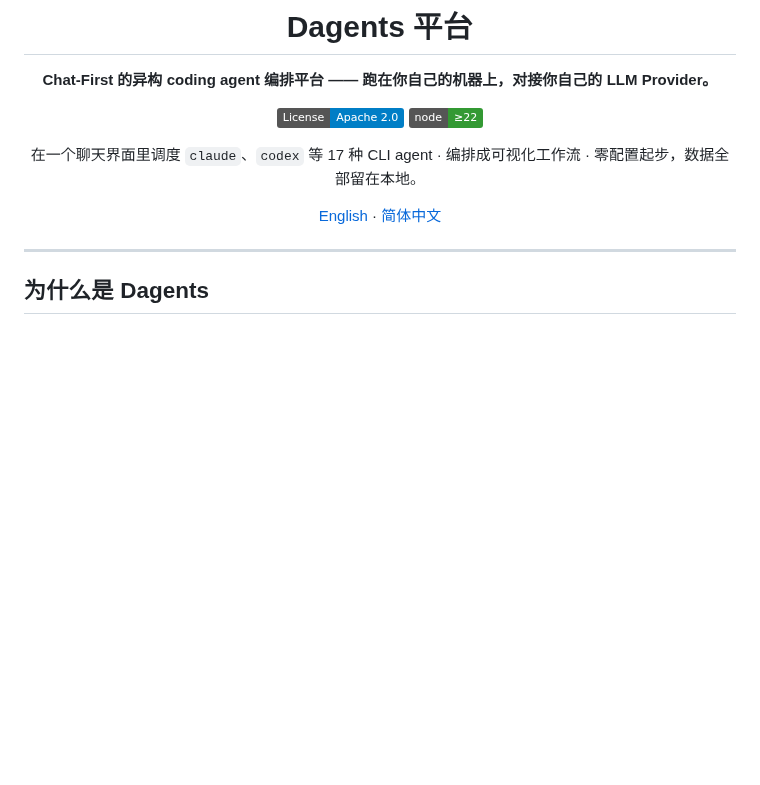
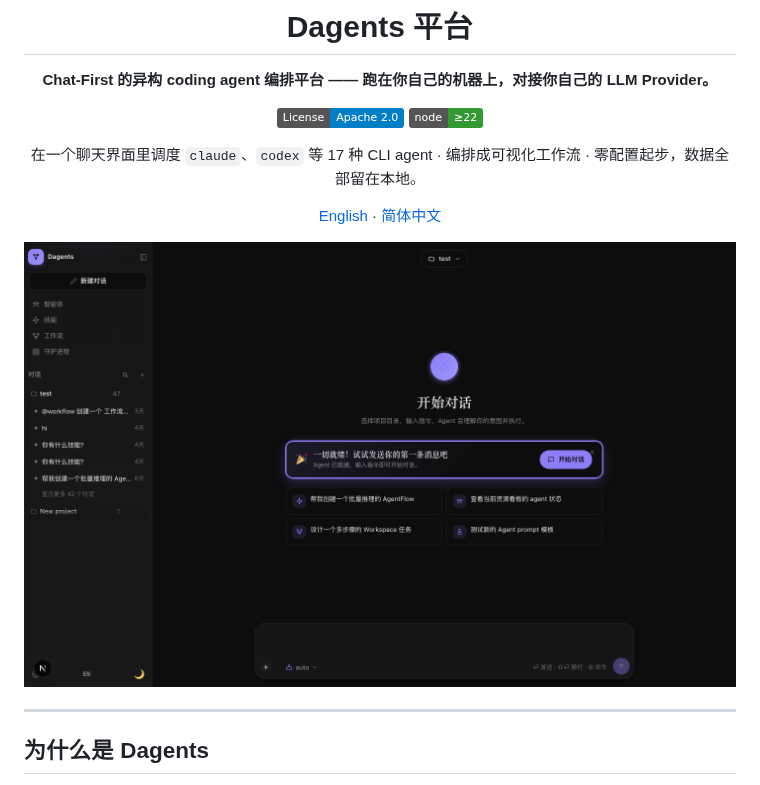
Before and after one commit to dagents/dagents, a Markdown page: README.zh-CN.md, the part around the change. GitHub-like rendering; pictures changed too: docs/assets/console-home.png (added); badges without logos; blank space fills up the shorter version.

Commit message:
docs: README 双语补产品截图（聊天主页，已验证无个人数据）

```diff
--- a/README.zh-CN.md
+++ b/README.zh-CN.md
@@ -10,6 +10,8 @@
 在一个聊天界面里调度 `claude`、`codex` 等 17 种 CLI agent · 编排成可视化工作流 · 零配置起步，数据全部留在本地。
 
 [English](./README.md) · [简体中文](./README.zh-CN.md)
+
+<img src="docs/assets/console-home.png" alt="Dagents 控制台 —— 聊天主页" width="820">
 
 </div>
 
```
Also changed, not shown: README.md (+2 -0 lines).
